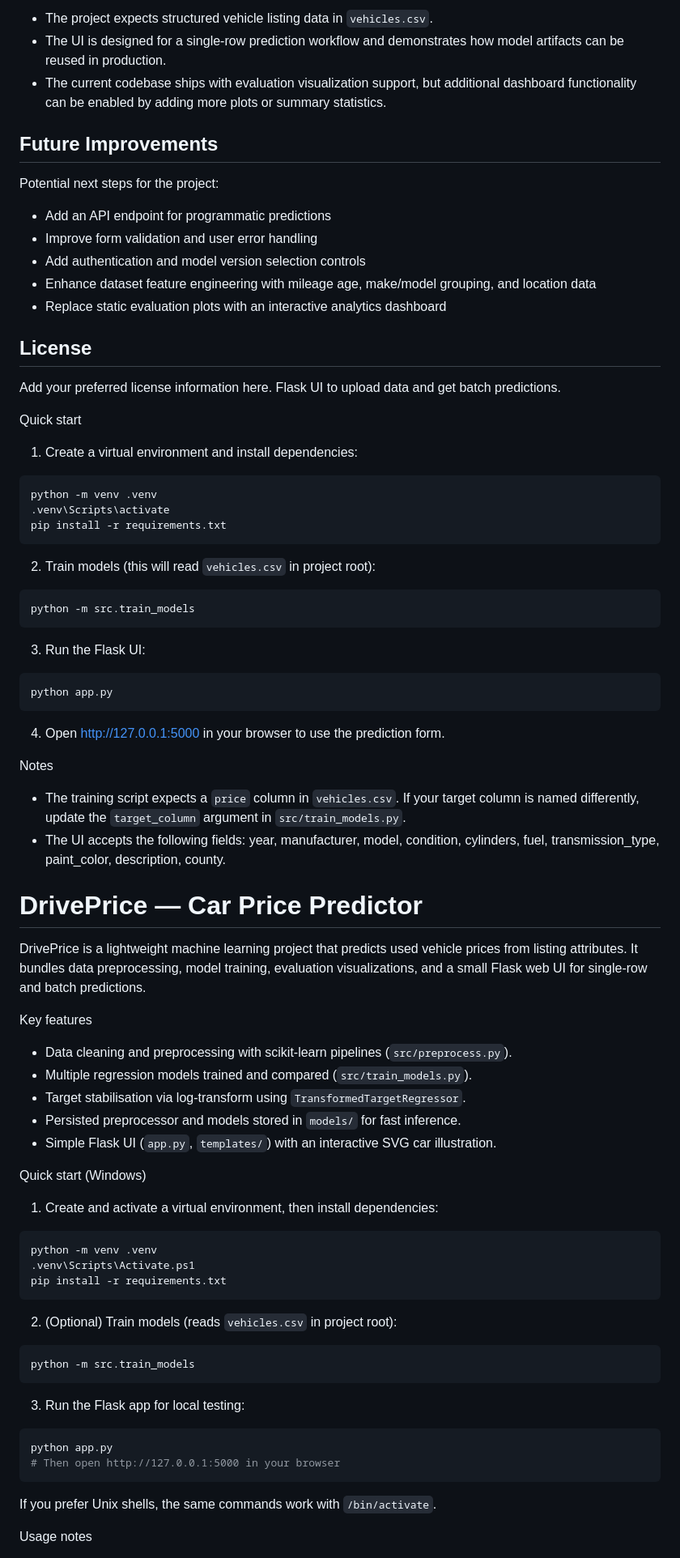
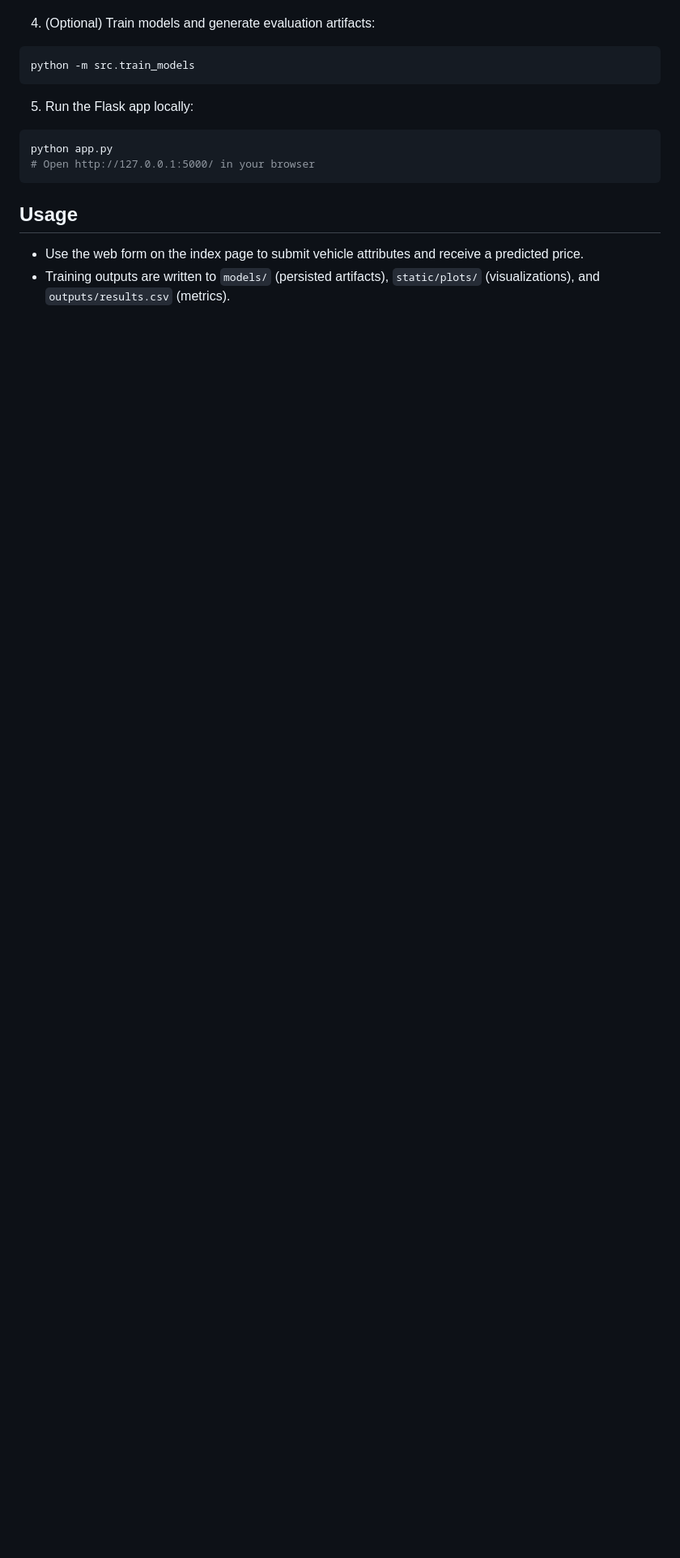
Before and after one commit to AmeerHamza73537/Drive-Price, a Markdown page: README.md, the part around one of its changes. Shown at 81% size. Rendered like a GitHub page; blank space fills up the shorter version.

Commit message:
refactor README.md to enhance project overview, features, and usage instructions

````diff
--- a/README.md
+++ b/README.md
@@ -149,96 +37,18 @@ Core dependencies are listed in `requirements.txt`:
-- The project expects structured vehicle listing data in `vehicles.csv`.
-- The UI is designed for a single-row prediction workflow and demonstrates how model artifacts can be reused in production.
-- The current codebase ships with evaluation visualization support, but additional dashboard functionality can be enabled by adding more plots or summary statistics.
-
-## Future Improvements
-
-Potential next steps for the project:
-
-- Add an API endpoint for programmatic predictions
-- Improve form validation and user error handling
-- Add authentication and model version selection controls
-- Enhance dataset feature engineering with mileage age, make/model grouping, and location data
-- Replace static evaluation plots with an interactive analytics dashboard
-
-## License
-
-Add your preferred license information here.
- Flask UI to upload data and get batch predictions.
-
-Quick start
-
-1. Create a virtual environment and install dependencies:
-
-```bash
-python -m venv .venv
-.venv\Scripts\activate
-pip install -r requirements.txt
-```
-
-2. Train models (this will read `vehicles.csv` in project root):
-
-```bash
-python -m src.train_models
-```
-
-3. Run the Flask UI:
-
-```bash
-python app.py
-```
-
-4. Open http://127.0.0.1:5000 in your browser to use the prediction form.
-
-Notes
-
-- The training script expects a `price` column in `vehicles.csv`. If your target column is named differently, update the `target_column` argument in `src/train_models.py`.
-- The UI accepts the following fields: year, manufacturer, model, condition, cylinders, fuel, transmission_type, paint_color, description, county.
-
-<!--
-Professional README for the Car Price Predictor project.
-This README presents a concise project overview, quick start, and links
-to the main implementation files to help maintainers and contributors.
--->
-
-# DrivePrice — Car Price Predictor
-
-DrivePrice is a lightweight machine learning project that predicts used
-vehicle prices from listing attributes. It bundles data preprocessing,
-model training, evaluation visualizations, and a small Flask web UI for
-single-row and batch predictions.
-
-Key features
-
-- Data cleaning and preprocessing with scikit-learn pipelines (`src/preprocess.py`).
-- Multiple regression models trained and compared (`src/train_models.py`).
-- Target stabilisation via log-transform using `TransformedTargetRegressor`.
-- Persisted preprocessor and models stored in `models/` for fast inference.
-- Simple Flask UI (`app.py`, `templates/`) with an interactive SVG car illustration.
-
-Quick start (Windows)
-
-1. Create and activate a virtual environment, then install dependencies:
-
-```powershell
-python -m venv .venv
-.venv\Scripts\Activate.ps1
-pip install -r requirements.txt
-```
-
-2. (Optional) Train models (reads `vehicles.csv` in project root):
+4. (Optional) Train models and generate evaluation artifacts:
 
 ```powershell
 python -m src.train_models
 ```
 
-3. Run the Flask app for local testing:
+5. Run the Flask app locally:
 
 ```powershell
 python app.py
-# Then open http://127.0.0.1:5000 in your browser
+# Open http://127.0.0.1:5000/ in your browser
 ```
 
-If you prefer Unix shells, the same commands work with `/bin/activate`.
+## Usage
 
-Usage notes
+- Use the web form on the index page to submit vehicle attributes and receive a predicted price.
+- Training outputs are written to `models/` (persisted artifacts), `static/plots/` (visualizations), and `outputs/results.csv` (metrics).
 
````
Also changed, not shown: other parts of README.md (+60 -167 lines).
